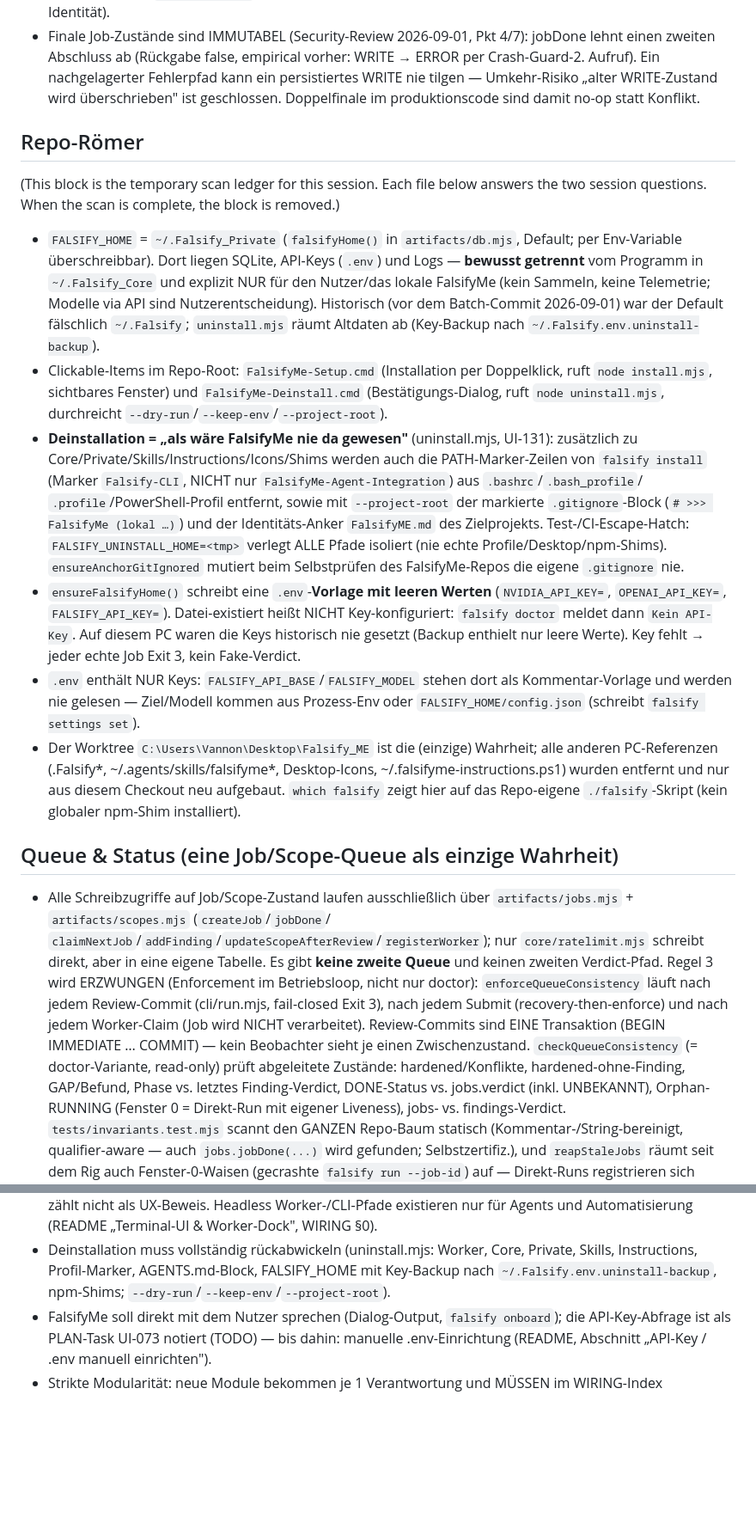
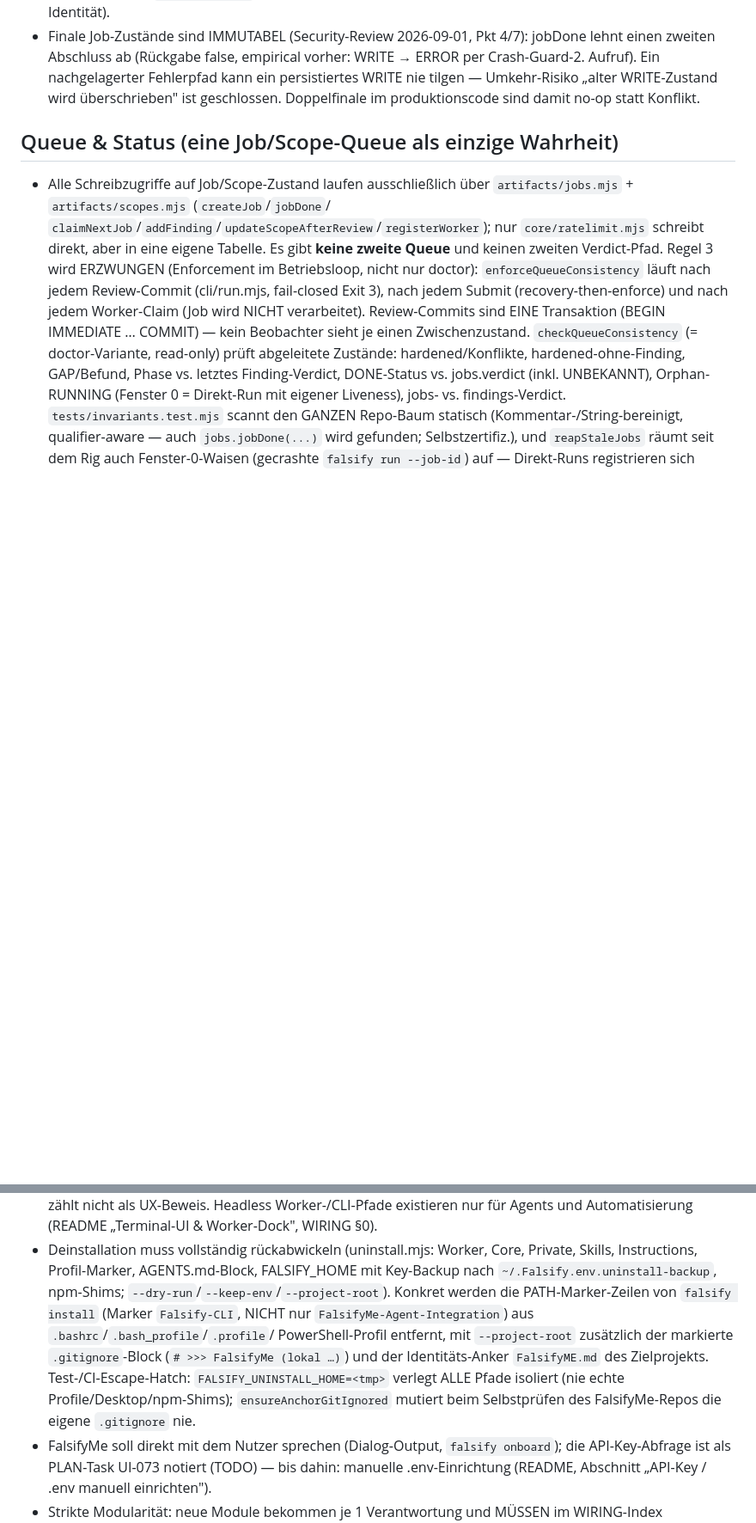
Before and after one commit to vannon091118/Falsify_Me, a Markdown page: AGENTS.md, 2 parts joined by grey strips. Shown at 86% size. Rendered like a GitHub page; blank space fills up the shorter version.

```diff
--- a/AGENTS.md
+++ b/AGENTS.md
@@ -37,46 +37,6 @@ Fakten. Bei Kontextverlust: erst WIRING.md §1 → ui/PLAN.md lesen.
   „alter WRITE-Zustand wird überschrieben" ist geschlossen. Doppelfinale
   im produktionscode sind damit no-op statt Konflikt.
 
-
-## Repo-Römer
-
-(This block is the temporary scan ledger for this session. Each file below answers the two session questions. When the scan is complete, the block is removed.)
-
-- `FALSIFY_HOME` = `~/.Falsify_Private` (`falsifyHome()` in
-  `artifacts/db.mjs`, Default; per Env-Variable überschreibbar). Dort liegen
-  SQLite, API-Keys (`.env`) und Logs — **bewusst getrennt** vom Programm in
-  `~/.Falsify_Core` und explizit NUR für den Nutzer/das lokale FalsifyMe
-  (kein Sammeln, keine Telemetrie; Modelle via API sind Nutzerentscheidung).
-  Historisch (vor dem Batch-Commit 2026-09-01) war der Default fälschlich
-  `~/.Falsify`; `uninstall.mjs` räumt Altdaten ab (Key-Backup nach
-  `~/.Falsify.env.uninstall-backup`).
-- Clickable-Items im Repo-Root: `FalsifyMe-Setup.cmd` (Installation per
-  Doppelklick, ruft `node install.mjs`, sichtbares Fenster) und
-  `FalsifyMe-Deinstall.cmd` (Bestätigungs-Dialog, ruft `node uninstall.mjs`,
-  durchreicht `--dry-run`/`--keep-env`/`--project-root`).
-- **Deinstallation = „als wäre FalsifyMe nie da gewesen"** (uninstall.mjs,
-  UI-131): zusätzlich zu Core/Private/Skills/Instructions/Icons/Shims werden
-  auch die PATH-Marker-Zeilen von `falsify install` (Marker `Falsify-CLI`,
-  NICHT nur `FalsifyMe-Agent-Integration`) aus `.bashrc`/`.bash_profile`/
-  `.profile`/PowerShell-Profil entfernt, sowie mit `--project-root` der
-  markierte `.gitignore`-Block (`# >>> FalsifyMe (lokal …)`) und der
-  Identitäts-Anker `FalsifyME.md` des Zielprojekts. Test-/CI-Escape-Hatch:
-  `FALSIFY_UNINSTALL_HOME=<tmp>` verlegt ALLE Pfade isoliert (nie echte
-  Profile/Desktop/npm-Shims). `ensureAnchorGitIgnored` mutiert beim
-  Selbstprüfen des FalsifyMe-Repos die eigene `.gitignore` nie.
-- `ensureFalsifyHome()` schreibt eine `.env`-**Vorlage mit leeren Werten**
-  (`NVIDIA_API_KEY=`, `OPENAI_API_KEY=`, `FALSIFY_API_KEY=`). Datei-existiert
-  heißt NICHT Key-konfiguriert: `falsify doctor` meldet dann `Kein API-Key`.
-  Auf diesem PC waren die Keys historisch nie gesetzt (Backup enthielt nur
-  leere Werte). Key fehlt → jeder echte Job Exit 3, kein Fake-Verdict.
-- `.env` enthält NUR Keys: `FALSIFY_API_BASE`/`FALSIFY_MODEL` stehen dort als
-  Kommentar-Vorlage und werden nie gelesen — Ziel/Modell kommen aus
-  Prozess-Env oder `FALSIFY_HOME/config.json` (schreibt `falsify settings set`).
-- Der Worktree `C:\Users\Vannon\Desktop\Falsify_ME` ist die (einzige)
-  Wahrheit; alle anderen PC-Referenzen (.Falsify*, ~/.agents/skills/falsifyme*,
-  Desktop-Icons, ~/.falsifyme-instructions.ps1) wurden entfernt und nur aus
-  diesem Checkout neu aufgebaut. `which falsify` zeigt hier auf das
-  Repo-eigene `./falsify`-Skript (kein globaler npm-Shim installiert).
 
 ## Queue & Status (eine Job/Scope-Queue als einzige Wahrheit)
 
@@ -364,7 +353,15 @@ Fakten. Bei Kontextverlust: erst WIRING.md §1 → ui/PLAN.md lesen.
 - Deinstallation muss vollständig rückabwickeln (uninstall.mjs: Worker,
   Core, Private, Skills, Instructions, Profil-Marker, AGENTS.md-Block,
   FALSIFY_HOME mit Key-Backup nach `~/.Falsify.env.uninstall-backup`,
-  npm-Shims; `--dry-run`/`--keep-env`/`--project-root`).
+  npm-Shims; `--dry-run`/`--keep-env`/`--project-root`). Konkret werden die
+  PATH-Marker-Zeilen von `falsify install` (Marker `Falsify-CLI`, NICHT nur
+  `FalsifyMe-Agent-Integration`) aus `.bashrc`/`.bash_profile`/`.profile`/
+  PowerShell-Profil entfernt, mit `--project-root` zusätzlich der markierte
+  `.gitignore`-Block (`# >>> FalsifyMe (lokal …)`) und der Identitäts-Anker
+  `FalsifyME.md` des Zielprojekts. Test-/CI-Escape-Hatch:
+  `FALSIFY_UNINSTALL_HOME=<tmp>` verlegt ALLE Pfade isoliert (nie echte
+  Profile/Desktop/npm-Shims); `ensureAnchorGitIgnored` mutiert beim
+  Selbstprüfen des FalsifyMe-Repos die eigene `.gitignore` nie.
 - FalsifyMe soll direkt mit dem Nutzer sprechen (Dialog-Output, `falsify
   onboard`); die API-Key-Abfrage ist als PLAN-Task UI-073 notiert (TODO) —
   bis dahin: manuelle .env-Einrichtung (README, Abschnitt „API-Key / .env
```
Also changed, not shown: other parts of AGENTS.md (+31 -2 lines).
